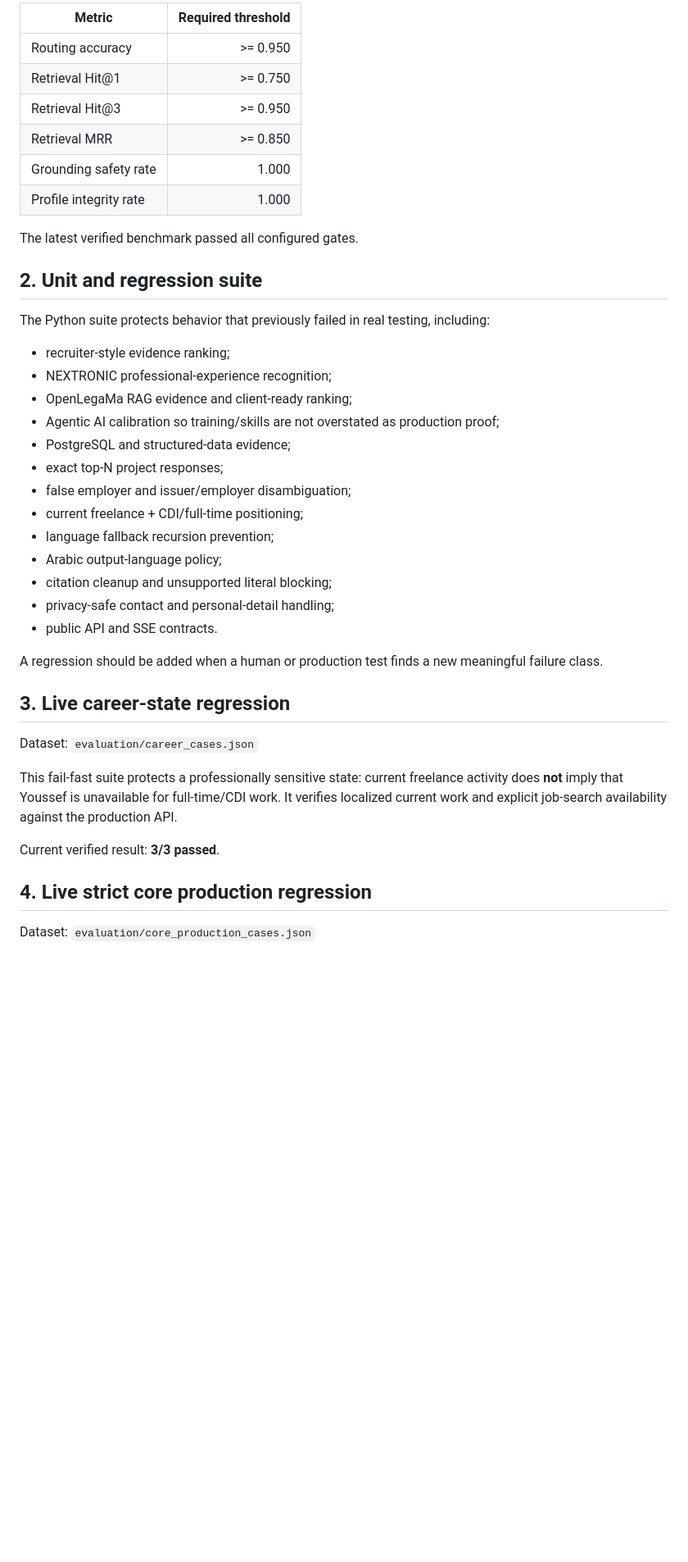
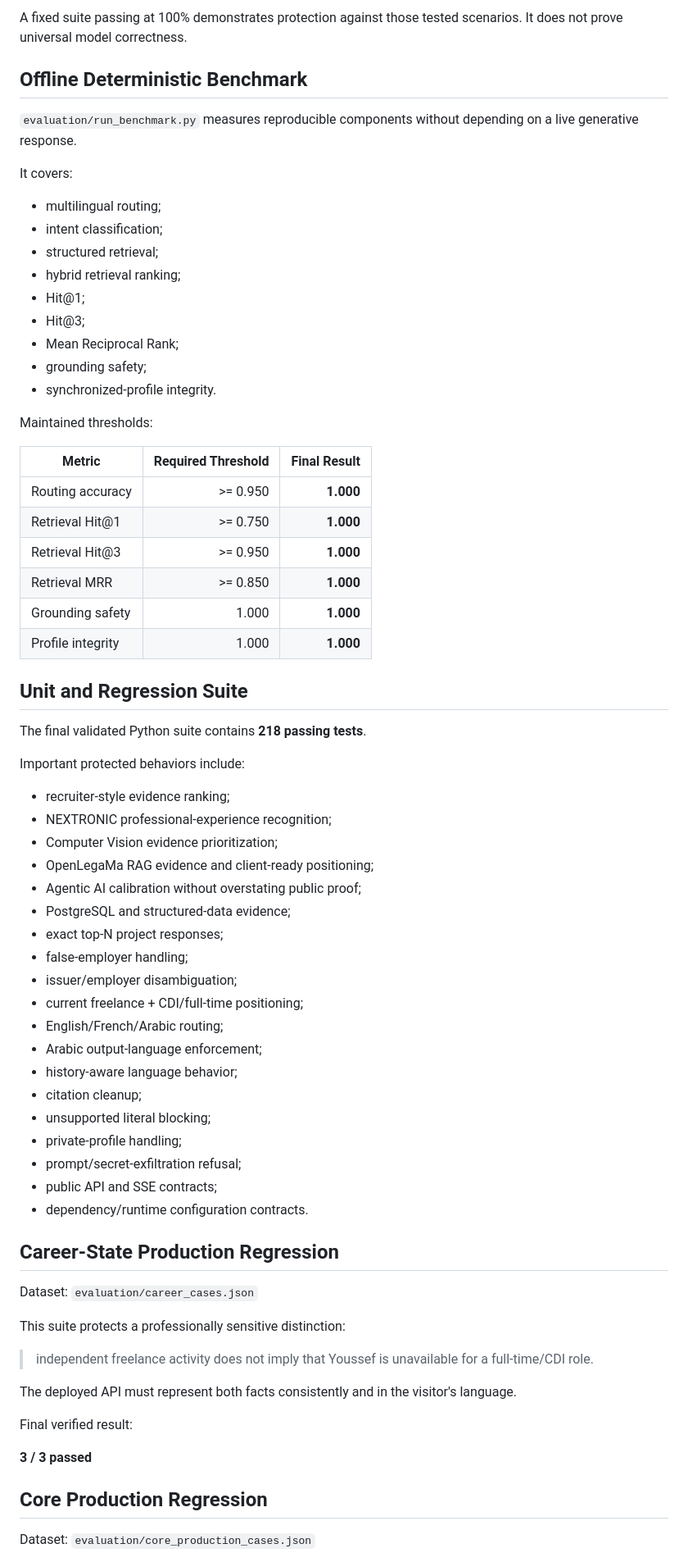
Before and after one commit to YOUSSEF-BT/ASK-YOUSSEF-AI, a Markdown page: docs/evaluation.md, the part around one of its changes. Shown at 82% size. Drawn GitHub-style; blank space fills up the shorter version.

Commit message:
Present evaluation results as an engineering validation report

```diff
--- a/docs/evaluation.md
+++ b/docs/evaluation.md
@@ -53,44 +47,74 @@ The maintained strict thresholds are:
 
-| Metric | Required threshold |
-|---|---:|
-| Routing accuracy | >= 0.950 |
-| Retrieval Hit@1 | >= 0.750 |
-| Retrieval Hit@3 | >= 0.950 |
-| Retrieval MRR | >= 0.850 |
-| Grounding safety rate | 1.000 |
-| Profile integrity rate | 1.000 |
+A fixed suite passing at 100% demonstrates protection against those tested scenarios. It does not prove universal model correctness.
 
-The latest verified benchmark passed all configured gates.
+## Offline Deterministic Benchmark
 
-## 2. Unit and regression suite
+`evaluation/run_benchmark.py` measures reproducible components without depending on a live generative response.
 
-The Python suite protects behavior that previously failed in real testing, including:
+It covers:
+
+- multilingual routing;
+- intent classification;
+- structured retrieval;
+- hybrid retrieval ranking;
+- Hit@1;
+- Hit@3;
+- Mean Reciprocal Rank;
+- grounding safety;
+- synchronized-profile integrity.
+
+Maintained thresholds:
+
+| Metric | Required Threshold | Final Result |
+|---|---:|---:|
+| Routing accuracy | >= 0.950 | **1.000** |
+| Retrieval Hit@1 | >= 0.750 | **1.000** |
+| Retrieval Hit@3 | >= 0.950 | **1.000** |
+| Retrieval MRR | >= 0.850 | **1.000** |
+| Grounding safety | 1.000 | **1.000** |
+| Profile integrity | 1.000 | **1.000** |
+
+## Unit and Regression Suite
+
+The final validated Python suite contains **218 passing tests**.
+
+Important protected behaviors include:
 
 - recruiter-style evidence ranking;
 - NEXTRONIC professional-experience recognition;
-- OpenLegaMa RAG evidence and client-ready ranking;
-- Agentic AI calibration so training/skills are not overstated as production proof;
+- Computer Vision evidence prioritization;
+- OpenLegaMa RAG evidence and client-ready positioning;
+- Agentic AI calibration without overstating public proof;
 - PostgreSQL and structured-data evidence;
 - exact top-N project responses;
-- false employer and issuer/employer disambiguation;
+- false-employer handling;
+- issuer/employer disambiguation;
 - current freelance + CDI/full-time positioning;
-- language fallback recursion prevention;
-- Arabic output-language policy;
-- citation cleanup and unsupported literal blocking;
-- privacy-safe contact and personal-detail handling;
-- public API and SSE contracts.
+- English/French/Arabic routing;
+- Arabic output-language enforcement;
+- history-aware language behavior;
+- citation cleanup;
+- unsupported literal blocking;
+- private-profile handling;
+- prompt/secret-exfiltration refusal;
+- public API and SSE contracts;
+- dependency/runtime configuration contracts.
 
-A regression should be added when a human or production test finds a new meaningful failure class.
-
-## 3. Live career-state regression
+## Career-State Production Regression
 
 Dataset: `evaluation/career_cases.json`
 
-This fail-fast suite protects a professionally sensitive state: current freelance activity does **not** imply that Youssef is unavailable for full-time/CDI work. It verifies localized current work and explicit job-search availability against the production API.
+This suite protects a professionally sensitive distinction:
 
-Current verified result: **3/3 passed**.
+> independent freelance activity does not imply that Youssef is unavailable for a full-time/CDI role.
 
-## 4. Live strict core production regression
+The deployed API must represent both facts consistently and in the visitor's language.
+
+Final verified result:
+
+**3 / 3 passed**
+
+## Core Production Regression
 
 Dataset: `evaluation/core_production_cases.json`
 
```
Also changed, not shown: other parts of docs/evaluation.md (+127 -84 lines).
